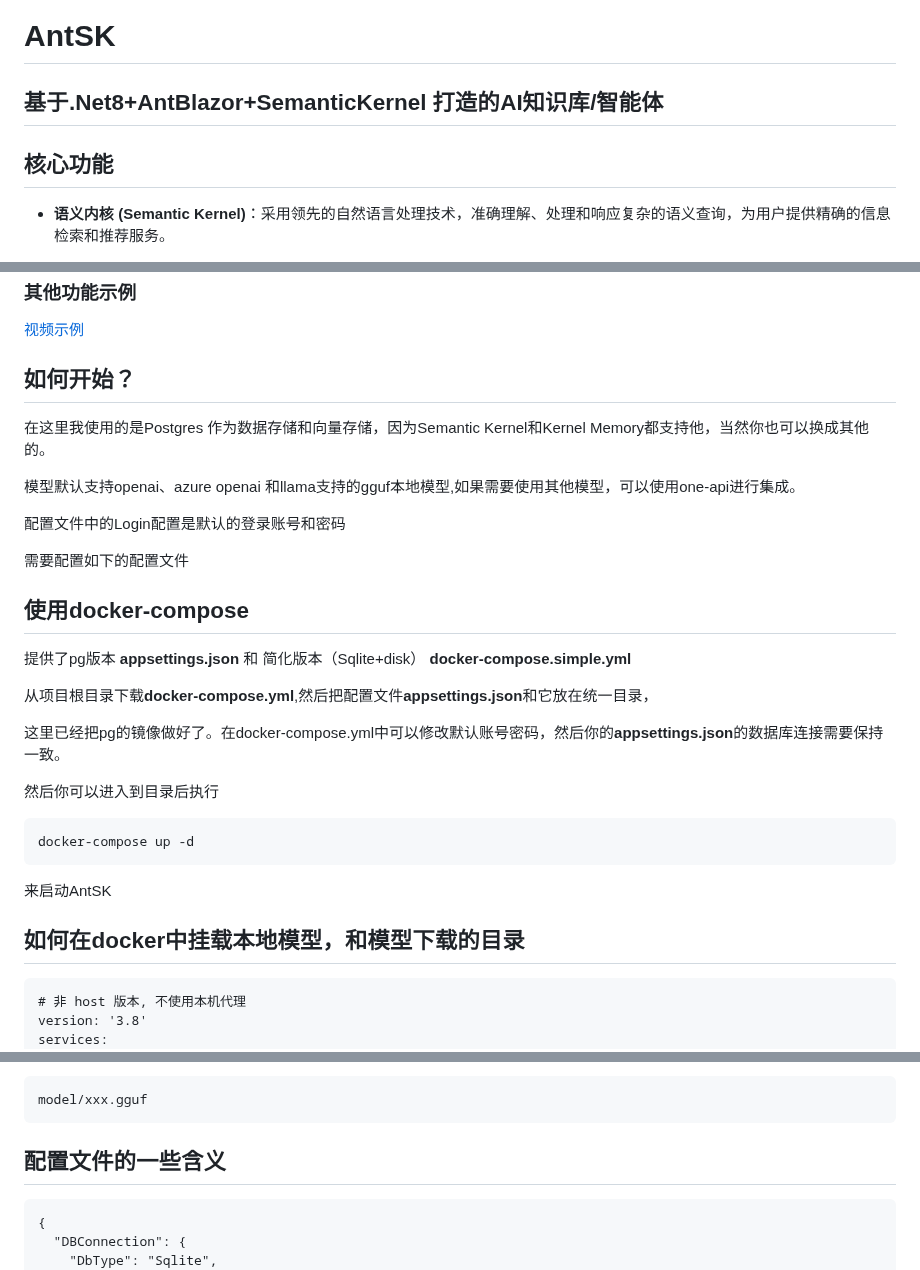
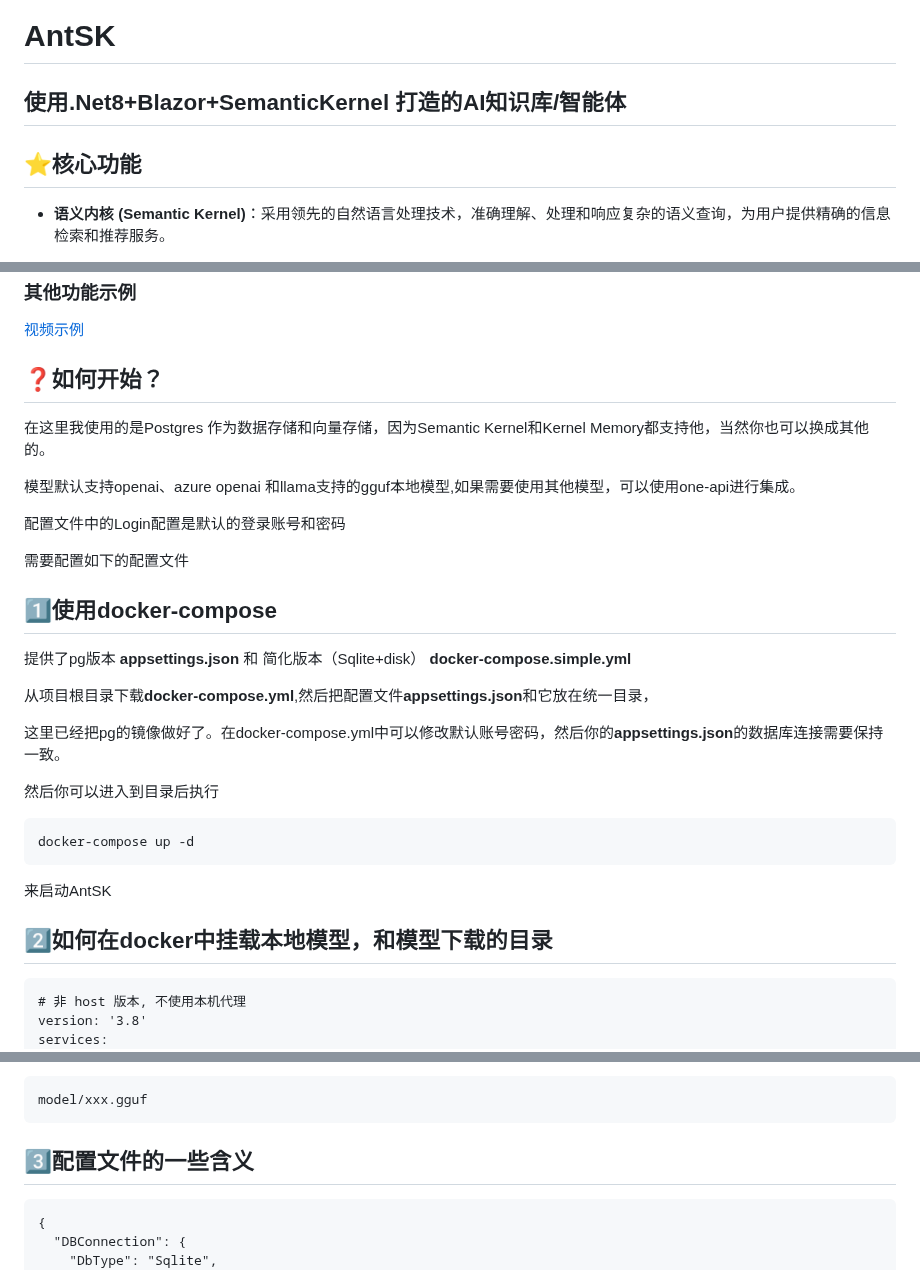
Before and after one commit to AIDotNet/AntSK, a Markdown page: README.md, 3 parts joined by grey strips. GitHub-like rendering.

````diff
--- a/README.md
+++ b/README.md
@@ -1,8 +1,8 @@
 中文|[English](https://github.com/AIDotNet/AntSK/blob/main/README.en.md)
 # AntSK
-## 基于.Net8+AntBlazor+SemanticKernel 打造的AI知识库/智能体
+## 使用.Net8+Blazor+SemanticKernel 打造的AI知识库/智能体
 
-## 核心功能
+## ⭐核心功能
 
 - **语义内核 (Semantic Kernel)**：采用领先的自然语言处理技术，准确理解、处理和响应复杂的语义查询，为用户提供精确的信息检索和推荐服务。
 
@@ -54,7 +54,7 @@ https://antsk.ai-dotnet.com/
 ### 其他功能示例
 [视频示例](https://www.bilibili.com/video/BV1zH4y1h7Y9/)
 
-## 如何开始？
+## ❓如何开始？
 
 在这里我使用的是Postgres 作为数据存储和向量存储，因为Semantic Kernel和Kernel Memory都支持他，当然你也可以换成其他的。
 
@@ -64,7 +64,7 @@ https://antsk.ai-dotnet.com/
 
 需要配置如下的配置文件
 
-## 使用docker-compose
+## 1️⃣使用docker-compose
 
 提供了pg版本 **appsettings.json** 和 简化版本（Sqlite+disk） **docker-compose.simple.yml**
 
@@ -78,7 +78,7 @@ docker-compose up -d
 ```
 来启动AntSK
 
-## 如何在docker中挂载本地模型，和模型下载的目录
+## 2️⃣如何在docker中挂载本地模型，和模型下载的目录
 ```
 # 非 host 版本, 不使用本机代理
 version: '3.8'
@@ -106,7 +106,7 @@ networks:
 model/xxx.gguf
 ```
 
-## 配置文件的一些含义
+## 3️⃣配置文件的一些含义
 ```
 {
   "DBConnection": {
````
Also changed, not shown: other parts of README.md (+5 -5 lines).
